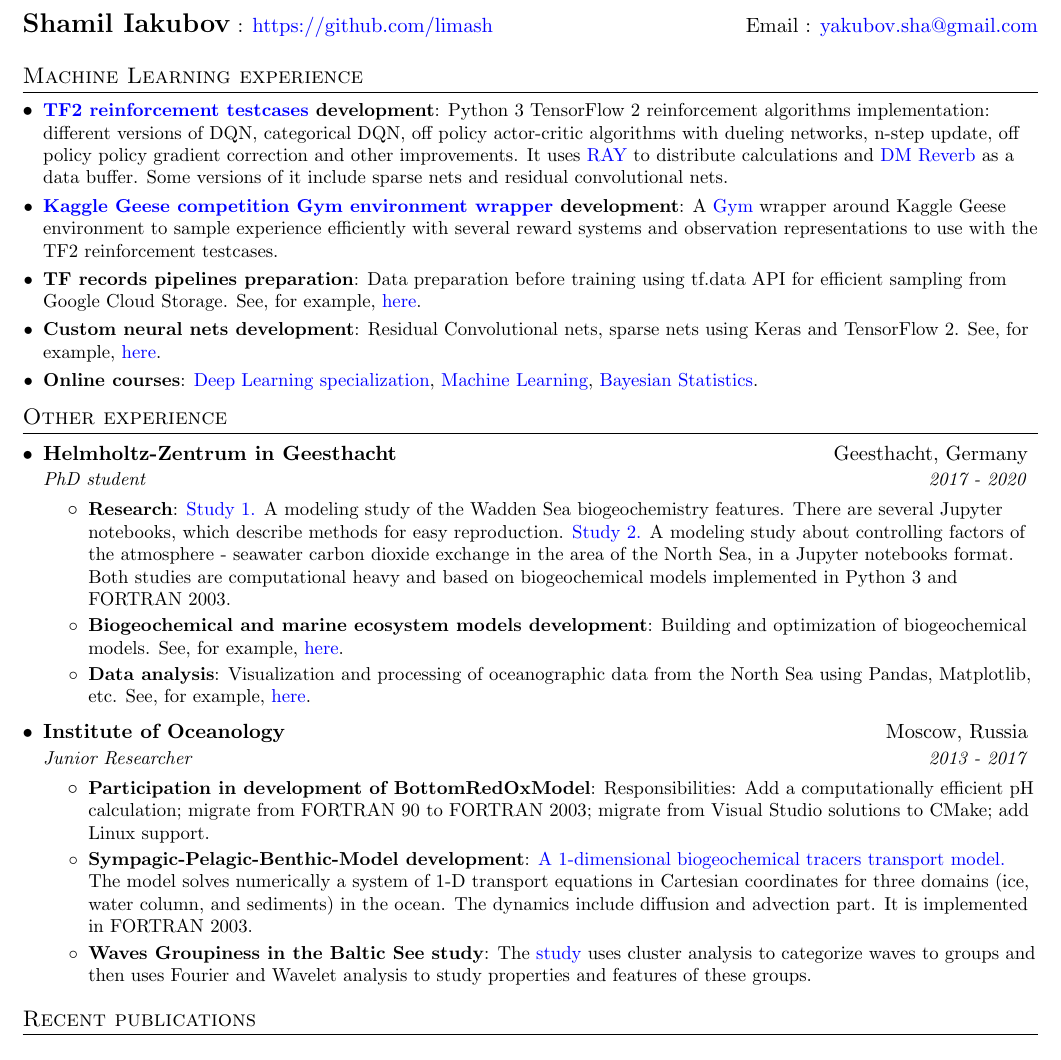
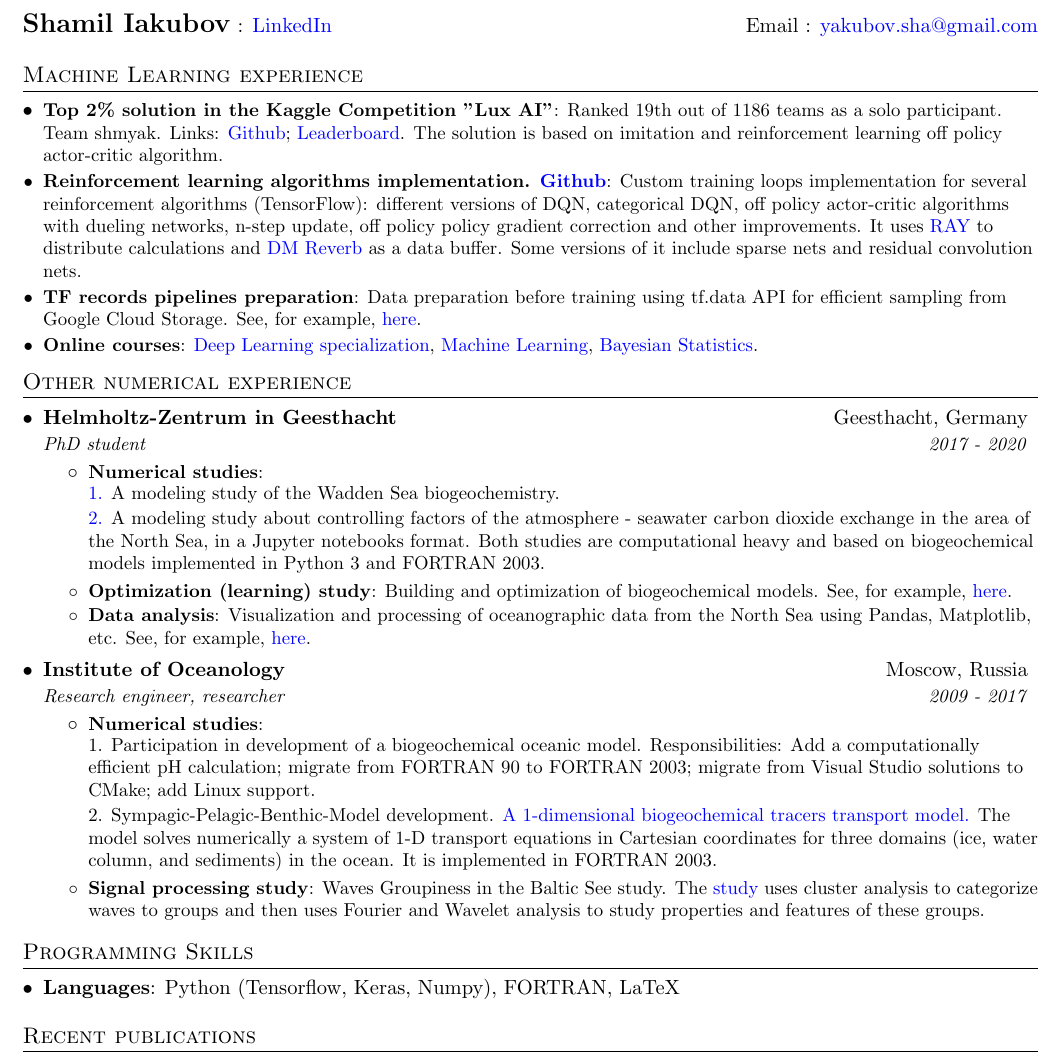
Before and after one commit to limash/cv, a LaTeX CV (cv.tex): part of the page, cut so that both start at the same text. Compiled offline with pdfLaTeX.

Commit message:
Update with lux ai

```diff
--- a/cv.tex
+++ b/cv.tex
@@ -100,24 +100,24 @@
 
 %----------HEADING-----------------
 \begin{tabular*}{\textwidth}{l@{\extracolsep{\fill}}r}
-    \textbf{\Large Shamil Iakubov} : \href{https://github.com/limash}{https://github.com/limash} & Email : \href{mailto:yakubov.sha@gmail.com}{yakubov.sha@gmail.com}\\
+    \textbf{\Large Shamil Iakubov} : \href{https://www.linkedin.com/in/shamil-yakubov-93a08696/}{LinkedIn} & Email : \href{mailto:yakubov.sha@gmail.com}{yakubov.sha@gmail.com}\\
 \end{tabular*}
 
 
 %-----------ML-EXPERIENCE------------
 \section{Machine Learning experience}
   \resumeSubHeadingListStart
-    \resumeSubItem{\href{https://github.com/limash/tf_reinforcement_agents}{TF2 reinforcement testcases} development}
-      {Python 3 TensorFlow 2 reinforcement algorithms implementation: different versions of DQN, categorical DQN, off policy actor-critic algorithms with dueling networks, n-step update, off policy policy gradient correction and other improvements.
-      It uses \href{https://docs.ray.io/en/master/index.html}{RAY} to distribute calculations and \href{https://github.com/deepmind/reverb}{DM Reverb} as a data buffer.
-      Some versions of it include sparse nets and residual convolutional nets.
-      }
-    \resumeSubItem{\href{https://github.com/limash/gym-goose}{Kaggle Geese competition Gym environment wrapper} development}
-    {A \href{https://gym.openai.com/docs/}{Gym} wrapper around Kaggle Geese environment to sample experience efficiently with several reward systems and observation representations to use with the TF2 reinforcement testcases.}
+    \resumeSubItem{Top 2\% solution in the Kaggle Competition "Lux AI"}
+      {Ranked 19th out of 1186 teams as a solo participant. Team shmyak. Links: \href{https://github.com/limash/lux-ai}{Github};
+      \href{https://www.kaggle.com/c/lux-ai-2021/leaderboard}{Leaderboard}.
+      The solution is based on imitation and reinforcement learning off policy actor-critic algorithm.}
+  	\resumeSubItem{Reinforcement learning algorithms implementation. \href{https://github.com/limash/tf_reinforcement_testcases}{Github}}
+  	{Custom training loops implementation for several reinforcement algorithms (TensorFlow): different versions of DQN, categorical DQN, off policy actor-critic algorithms with dueling networks, n-step update, off policy policy gradient correction and other improvements.
+  		It uses \href{https://docs.ray.io/en/master/index.html}{RAY} to distribute calculations and \href{https://github.com/deepmind/reverb}{DM Reverb} as a data buffer.
+  		Some versions of it include sparse nets and residual convolution nets.
+  	}
     \resumeSubItem{TF records pipelines preparation}
     {Data preparation before training using tf.data API for efficient sampling from Google Cloud Storage. See, for example, \href{https://colab.research.google.com/drive/1cJi_9kG7EHV0ZDAhlReuMllH8fHKfL2x?usp=sharing}{here}.}
-    \resumeSubItem{Custom neural nets development}
-    {Residual Convolutional nets, sparse nets using Keras and TensorFlow 2. See, for example, \href{https://github.com/limash/python_snippets/blob/main/models_and_layers/sparse.py}{here}.}
     \resumeSubItem{Online courses}
     {\href{https://coursera.org/share/738f07c3514e74b4b4a2ec4c7df53d11}{Deep Learning specialization},
      \href{https://coursera.org/share/a7e216966ca1e16fd6c58b7d58cb0806}{Machine Learning},
@@ -126,20 +126,21 @@
 
 
 %-----------EXPERIENCE-----------------
-\section{Other experience}
+\section{Other numerical experience}
   \resumeSubHeadingListStart
 
     \resumeSubheading
-      {Helmholtz-Zentrum in Geesthacht}{Geesthacht, Germany}
-      {PhD student}{2017 - 2020}
+      {Helmholtz-Zentrum in Geesthacht}{Geesthacht, Germany}{PhD student}{2017 - 2020}
       \resumeItemListStart
-        \resumeItem{Research}
-          {\href{https://github.com/limash/Alkalinity_in_the_Wadden_Sea}{Study 1.}
-          A modeling study of the Wadden Sea biogeochemistry features. There are several Jupyter notebooks, which describe methods for easy reproduction.
-          \href{https://github.com/limash/Carbon_dioxide_absorption_drivers}{Study 2.}
+        \resumeItem{Numerical studies}
+
+          {\href{https://github.com/limash/Alkalinity_in_the_Wadden_Sea}{1.}
+          A modeling study of the Wadden Sea biogeochemistry.
+
+          \href{https://github.com/limash/Carbon_dioxide_absorption_drivers}{2.}
           A modeling study about controlling factors of the atmosphere - seawater carbon dioxide exchange in the area of the North Sea, in a Jupyter notebooks format.
-           Both studies are computational heavy and based on biogeochemical models implemented in Python 3 and FORTRAN 2003.}
-        \resumeItem{Biogeochemical and marine ecosystem models development}
+          Both studies are computational heavy and based on biogeochemical models implemented in Python 3 and FORTRAN 2003.}
+        \resumeItem{Optimization (learning) study}
           {Building and optimization of biogeochemical models. See, for example, \href{https://github.com/BottomRedoxModel/brom_niva_module/tree/dev-sham}{here}.}
         \resumeItem{Data analysis}
           {Visualization and processing of oceanographic data from the North Sea using Pandas, Matplotlib, etc. See, for example, \href{https://github.com/limash/helgoland_alkalinity/blob/master/vizualize.ipynb}{here}.}
@@ -147,25 +148,38 @@
 
     \resumeSubheading
       {Institute of Oceanology}{Moscow, Russia}
-      {Junior Researcher}{2013 - 2017}
+      {Research engineer, researcher}{2009 - 2017}
       \resumeItemListStart
-        \resumeItem{Participation in development of BottomRedOxModel}
-          {Responsibilities:
+        \resumeItem{Numerical studies}
+
+          {1. Participation in development of a biogeochemical oceanic model.
+          Responsibilities:
           Add a computationally efficient pH calculation;
           migrate from FORTRAN 90 to FORTRAN 2003;
           migrate from Visual Studio solutions to CMake;
-          add Linux support.}
-        \resumeItem{Sympagic-Pelagic-Benthic-Model development}
-          {\href{https://github.com/BottomRedoxModel/SPBM}{A 1-dimensional biogeochemical tracers transport model.}
+          add Linux support.
+
+      	  2. Sympagic-Pelagic-Benthic-Model development.
+          \href{https://github.com/BottomRedoxModel/SPBM}{A 1-dimensional biogeochemical tracers transport model.}
           The model solves numerically a system of 1-D transport equations in Cartesian coordinates for three domains (ice, water column, and sediments) in the ocean.
-          The dynamics include diffusion and advection part.
           It is implemented in FORTRAN 2003.}
-        \resumeItem{Waves Groupiness in the Baltic See study}
-          {The \href{https://doi.org/10.3103/S1068373916110054}{study} uses cluster analysis to categorize waves to groups and then uses Fourier and Wavelet analysis to study properties and features of these groups.}
+        \resumeItem{Signal processing study}
+          {Waves Groupiness in the Baltic See study.
+          The \href{https://doi.org/10.3103/S1068373916110054}{study} uses cluster analysis to categorize waves to groups and then uses Fourier and Wavelet analysis to study properties and features of these groups.}
       \resumeItemListEnd
 
   \resumeSubHeadingListEnd
 
+%
+%--------PROGRAMMING SKILLS------------
+\section{Programming Skills}
+\resumeSubHeadingListStart
+\item{
+	\textbf{Languages}{: Python (Tensorflow, Keras, Numpy), FORTRAN, LaTeX}
+	% \hfill
+	% \textbf{Technologies}{: AWS, Play, React, Kafka, GCE}
+}
+\resumeSubHeadingListEnd
 
 %-----------PUBLICATIONS--------------
 \section{Recent publications}
```
Also changed, not shown: cv.pdf, cv.tex (10 more changed lines).
